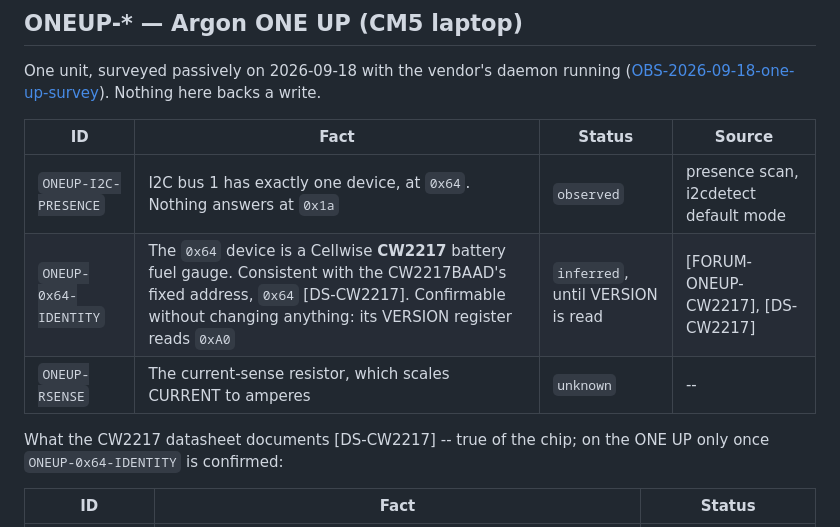
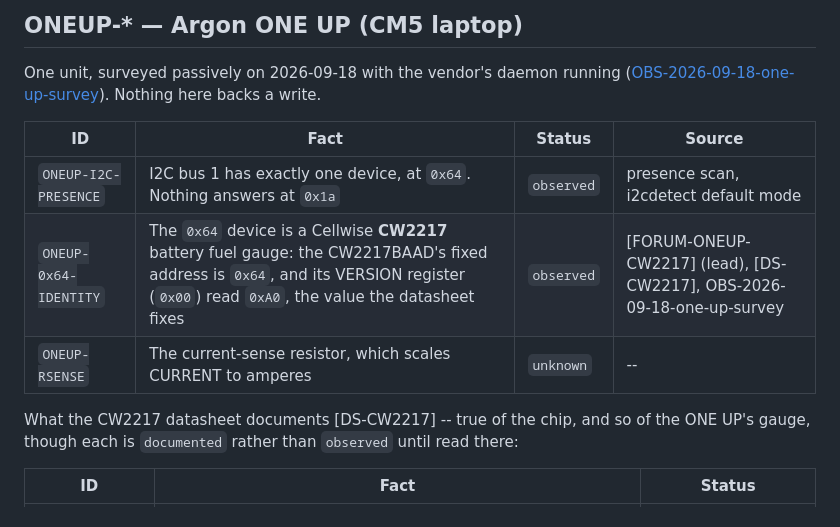
Before and after one commit to dc0sk/argon-utils, a Markdown page: docs/protocol/FACTS.md, the part around the change. Drawn GitHub-style.

Commit message:
docs(protocol): the ONE UP's 0x64 is a CW2217 -- VERSION read 0xA0
One register read, with the operator's go-ahead: VERSION (0x00) at 0x64
returned 0xA0, the value the CW2217 datasheet fixes. ONEUP-0x64-IDENTITY
moves from inferred to observed. Nothing else was read; nothing written.

Co-Authored-By: Claude Opus 5 (1M context) <noreply@anthropic.com>

```diff
--- a/docs/protocol/FACTS.md
+++ b/docs/protocol/FACTS.md
@@ -162,11 +162,11 @@ backs a write.
 | ID | Fact | Status | Source |
 |---|---|---|---|
 | `ONEUP-I2C-PRESENCE` | I2C bus 1 has exactly one device, at `0x64`. Nothing answers at `0x1a` | `observed` | presence scan, i2cdetect default mode |
-| `ONEUP-0x64-IDENTITY` | The `0x64` device is a Cellwise **CW2217** battery fuel gauge. Consistent with the CW2217BAAD's fixed address, `0x64` [DS-CW2217]. Confirmable without changing anything: its VERSION register reads `0xA0` | `inferred`, until VERSION is read | [FORUM-ONEUP-CW2217], [DS-CW2217] |
+| `ONEUP-0x64-IDENTITY` | The `0x64` device is a Cellwise **CW2217** battery fuel gauge: the CW2217BAAD's fixed address is `0x64`, and its VERSION register (`0x00`) read `0xA0`, the value the datasheet fixes | `observed` | [FORUM-ONEUP-CW2217] (lead), [DS-CW2217], OBS-2026-09-18-one-up-survey |
 | `ONEUP-RSENSE` | The current-sense resistor, which scales CURRENT to amperes | `unknown` | -- |
 
-What the CW2217 datasheet documents [DS-CW2217] -- true of the chip; on the ONE UP only once
-`ONEUP-0x64-IDENTITY` is confirmed:
+What the CW2217 datasheet documents [DS-CW2217] -- true of the chip, and so of the ONE UP's
+gauge, though each is `documented` rather than `observed` until read there:
 
 | ID | Fact | Status |
 |---|---|---|
```
Also changed, not shown: 1 other file.
